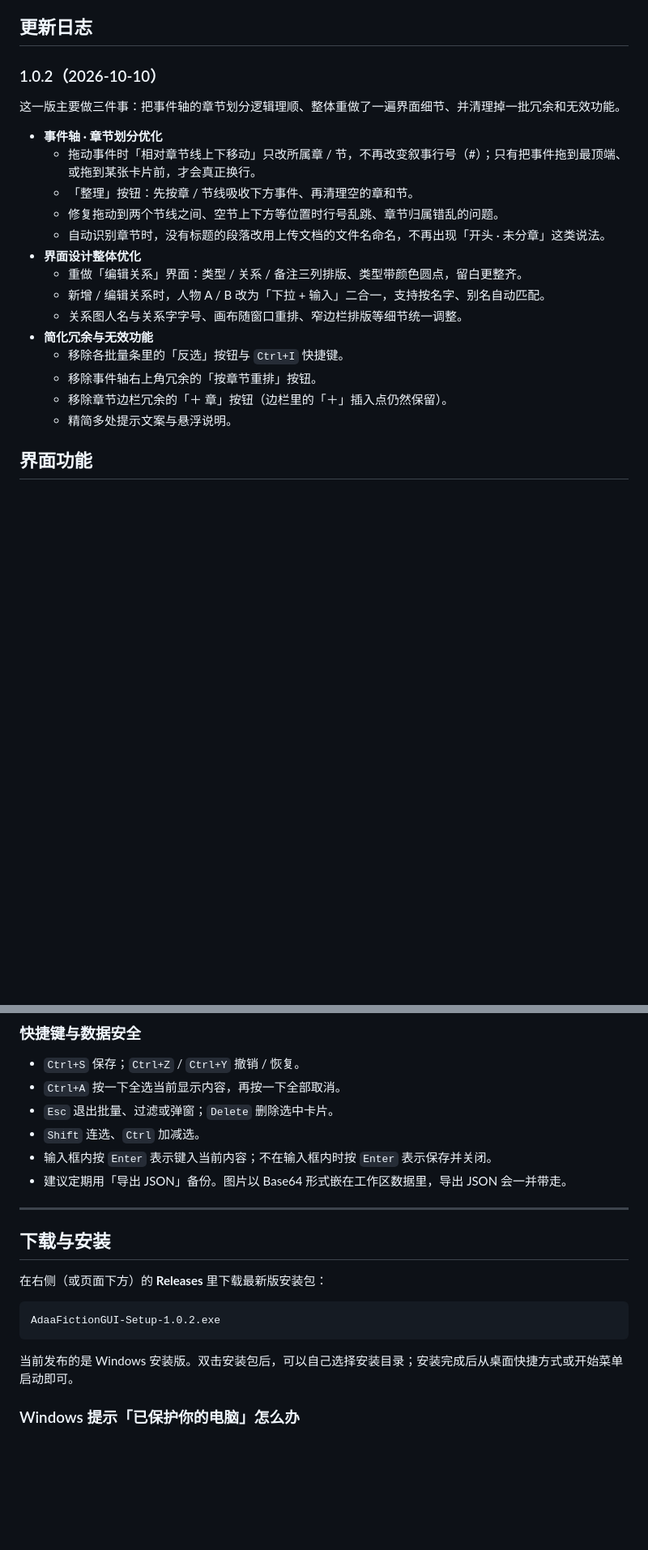
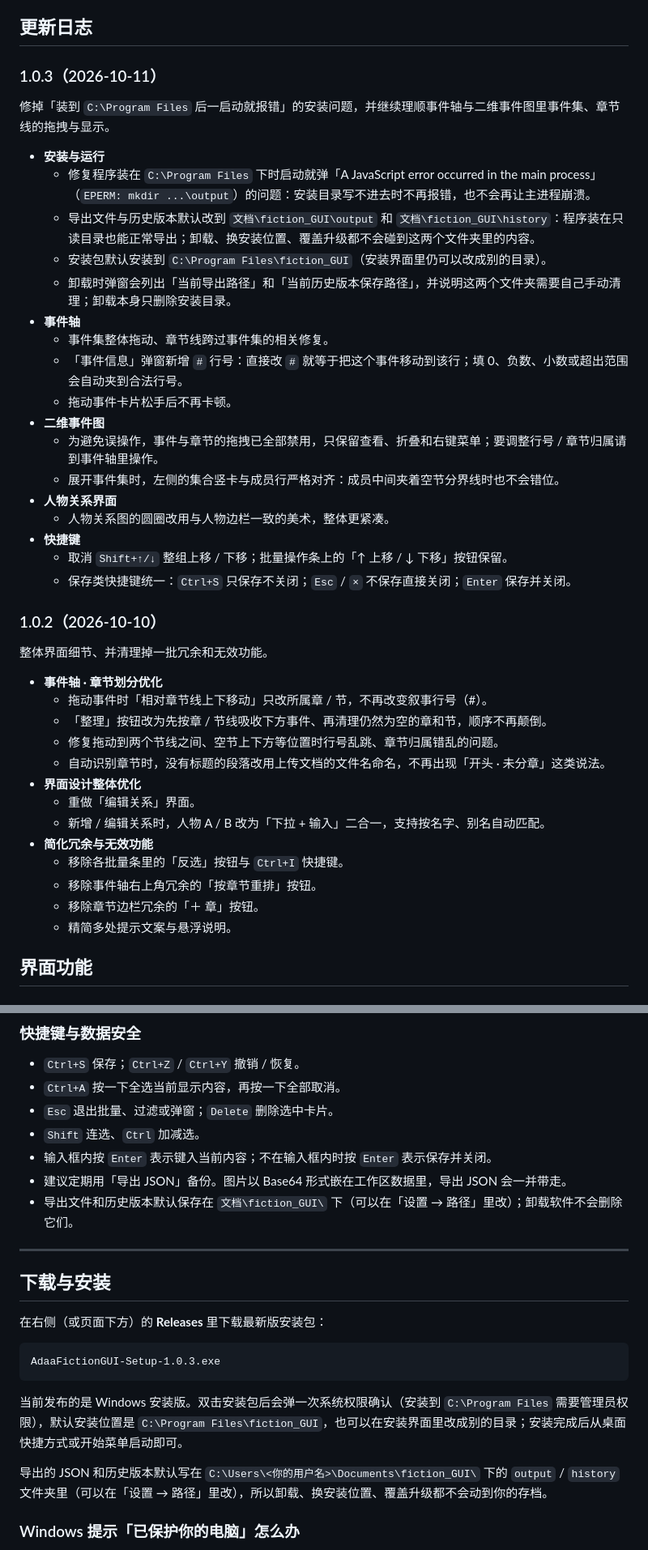
Before and after one commit to qiupeiyue/fiction_GUI, a Markdown page: README.md, 2 parts joined by grey strips. Shown at 81% size. GitHub-like rendering; blank space fills up the shorter version.

Commit message:
docs: 更新 README 至 v1.1.0

````diff
--- a/README.md
+++ b/README.md
@@ -8,23 +8,45 @@
 
 ## 更新日志
 
+### 1.0.3（2026-10-11）
+
+修掉「装到 `C:\Program Files` 后一启动就报错」的安装问题，并继续理顺事件轴与二维事件图里事件集、章节线的拖拽与显示。
+
+- **安装与运行**
+  - 修复程序装在 `C:\Program Files` 下时启动就弹「A JavaScript error occurred in the main process」（`EPERM: mkdir ...\output`）的问题：安装目录写不进去时不再报错，也不会再让主进程崩溃。
+  - 导出文件与历史版本默认改到 `文档\fiction_GUI\output` 和 `文档\fiction_GUI\history`：程序装在只读目录也能正常导出；卸载、换安装位置、覆盖升级都不会碰到这两个文件夹里的内容。
+  - 安装包默认安装到 `C:\Program Files\fiction_GUI`（安装界面里仍可以改成别的目录）。
+  - 卸载时弹窗会列出「当前导出路径」和「当前历史版本保存路径」，并说明这两个文件夹需要自己手动清理；卸载本身只删除安装目录。
+- **事件轴**
+  - 事件集整体拖动、章节线跨过事件集的相关修复。
+  - 「事件信息」弹窗新增 `#` 行号：直接改 `#` 就等于把这个事件移动到该行；填 0、负数、小数或超出范围会自动夹到合法行号。
+  - 拖动事件卡片松手后不再卡顿。
+- **二维事件图**
+  - 为避免误操作，事件与章节的拖拽已全部禁用，只保留查看、折叠和右键菜单；要调整行号 / 章节归属请到事件轴里操作。
+  - 展开事件集时，左侧的集合竖卡与成员行严格对齐：成员中间夹着空节分界线时也不会错位。
+- **人物关系界面**
+  - 人物关系图的圆圈改用与人物边栏一致的美术，整体更紧凑。
+- **快捷键**
+  - 取消 `Shift+↑/↓` 整组上移 / 下移；批量操作条上的「↑ 上移 / ↓ 下移」按钮保留。
+  - 保存类快捷键统一：`Ctrl+S` 只保存不关闭；`Esc` / `×` 不保存直接关闭；`Enter` 保存并关闭。
+
+
 ### 1.0.2（2026-10-10）
 
-这一版主要做三件事：把事件轴的章节划分逻辑理顺、整体重做了一遍界面细节、并清理掉一批冗余和无效功能。
+整体界面细节、并清理掉一批冗余和无效功能。
 
 - **事件轴 · 章节划分优化**
-  - 拖动事件时「相对章节线上下移动」只改所属章 / 节，不再改变叙事行号（#）；只有把事件拖到最顶端、或拖到某张卡片前，才会真正换行。
-  - 「整理」按钮：先按章 / 节线吸收下方事件、再清理空的章和节。
+  - 拖动事件时「相对章节线上下移动」只改所属章 / 节，不再改变叙事行号（#）。
+  - 「整理」按钮改为先按章 / 节线吸收下方事件、再清理仍然为空的章和节，顺序不再颠倒。
   - 修复拖动到两个节线之间、空节上下方等位置时行号乱跳、章节归属错乱的问题。
   - 自动识别章节时，没有标题的段落改用上传文档的文件名命名，不再出现「开头 · 未分章」这类说法。
 - **界面设计整体优化**
-  - 重做「编辑关系」界面：类型 / 关系 / 备注三列排版、类型带颜色圆点，留白更整齐。
+  - 重做「编辑关系」界面。
   - 新增 / 编辑关系时，人物 A / B 改为「下拉 + 输入」二合一，支持按名字、别名自动匹配。
-  - 关系图人名与关系字字号、画布随窗口重排、窄边栏排版等细节统一调整。
 - **简化冗余与无效功能**
   - 移除各批量条里的「反选」按钮与 `Ctrl+I` 快捷键。
   - 移除事件轴右上角冗余的「按章节重排」按钮。
-  - 移除章节边栏冗余的「＋ 章」按钮（边栏里的「＋」插入点仍然保留）。
+  - 移除章节边栏冗余的「＋ 章」按钮。
   - 精简多处提示文案与悬浮说明。
 
 ## 界面功能
@@ -108,6 +132,7 @@
 - `Shift` 连选、`Ctrl` 加减选。
 - 输入框内按 `Enter` 表示键入当前内容；不在输入框内时按 `Enter` 表示保存并关闭。
 - 建议定期用「导出 JSON」备份。图片以 Base64 形式嵌在工作区数据里，导出 JSON 会一并带走。
+- 导出文件和历史版本默认保存在 `文档\fiction_GUI\` 下（可以在「设置 → 路径」里改）；卸载软件不会删除它们。
 
 ---
 
@@ -116,10 +141,12 @@
 在右侧（或页面下方）的 **Releases** 里下载最新版安装包：
 
 ```
-AdaaFictionGUI-Setup-1.0.2.exe
+AdaaFictionGUI-Setup-1.0.3.exe
 ```
 
-当前发布的是 Windows 安装版。双击安装包后，可以自己选择安装目录；安装完成后从桌面快捷方式或开始菜单启动即可。
+当前发布的是 Windows 安装版。双击安装包后会弹一次系统权限确认（安装到 `C:\Program Files` 需要管理员权限），默认安装位置是 `C:\Program Files\fiction_GUI`，也可以在安装界面里改成别的目录；安装完成后从桌面快捷方式或开始菜单启动即可。
+
+导出的 JSON 和历史版本默认写在 `C:\Users\<你的用户名>\Documents\fiction_GUI\` 下的 `output` / `history` 文件夹里（可以在「设置 → 路径」里改），所以卸载、换安装位置、覆盖升级都不会动到你的存档。
 
 ### Windows 提示「已保护你的电脑」怎么办
 
````
Also changed, not shown: other parts of README.md (+5 -1 lines).
